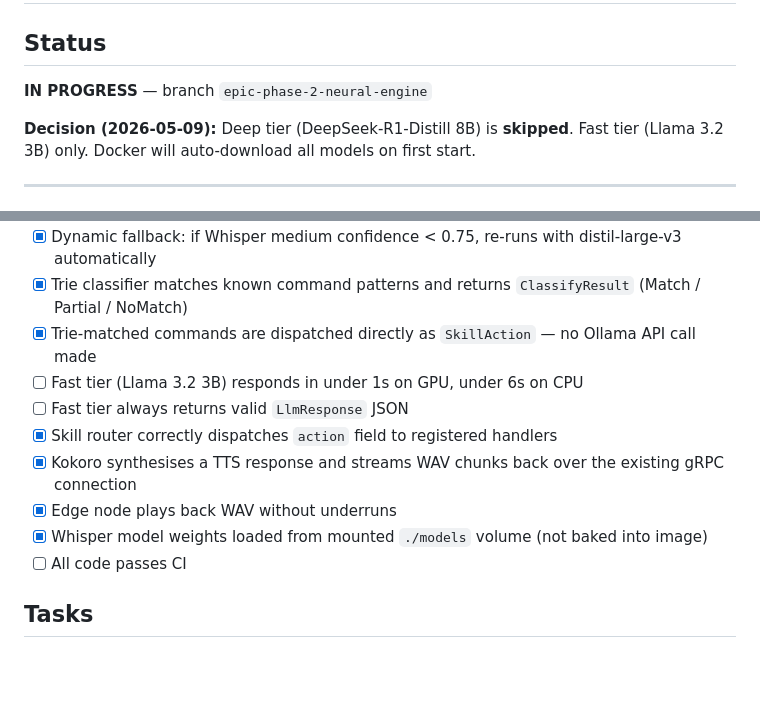
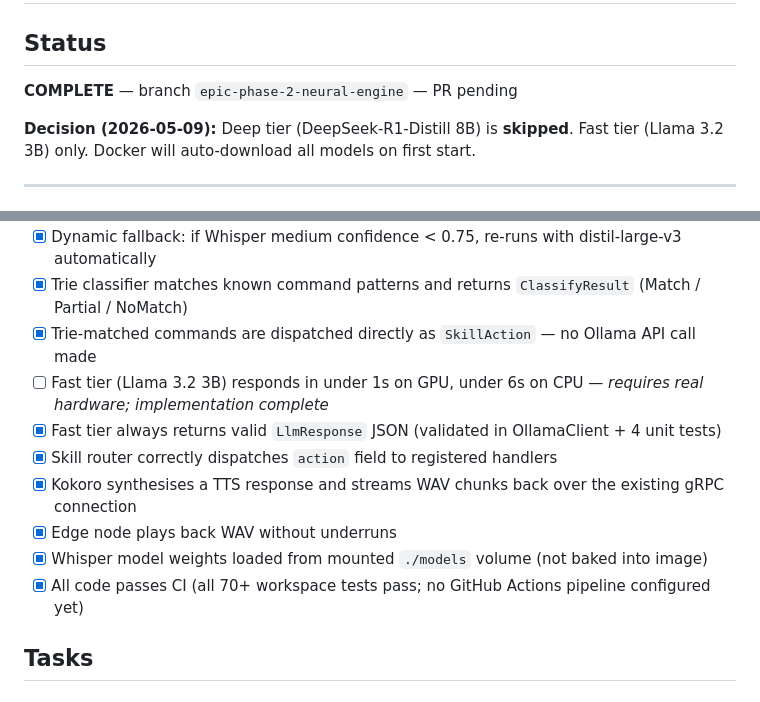
Before and after one commit to miki-przygoda/Aether, a Markdown page: todos/epic-phase-2-neural-engine.md, 2 parts joined by grey strips. Drawn GitHub-style; blank space fills up the shorter version.

```diff
--- a/todos/epic-phase-2-neural-engine.md
+++ b/todos/epic-phase-2-neural-engine.md
@@ -2,7 +2,7 @@
 
 ## Status
 
-**IN PROGRESS** — branch `epic-phase-2-neural-engine`
+**COMPLETE** — branch `epic-phase-2-neural-engine` — PR pending
 
 **Decision (2026-05-09):** Deep tier (DeepSeek-R1-Distill 8B) is **skipped**. Fast tier (Llama 3.2 3B) only. Docker will auto-download all models on first start.
 
@@ -26,13 +26,13 @@ Deploy the brain as a Docker Compose stack and wire the incoming PCM stream thro
 - [x] Dynamic fallback: if Whisper medium confidence < 0.75, re-runs with distil-large-v3 automatically
 - [x] Trie classifier matches known command patterns and returns `ClassifyResult` (Match / Partial / NoMatch)
 - [x] Trie-matched commands are dispatched directly as `SkillAction` — no Ollama API call made
-- [ ] Fast tier (Llama 3.2 3B) responds in under 1s on GPU, under 6s on CPU
-- [ ] Fast tier always returns valid `LlmResponse` JSON
+- [ ] Fast tier (Llama 3.2 3B) responds in under 1s on GPU, under 6s on CPU — *requires real hardware; implementation complete*
+- [x] Fast tier always returns valid `LlmResponse` JSON (validated in OllamaClient + 4 unit tests)
 - [x] Skill router correctly dispatches `action` field to registered handlers
 - [x] Kokoro synthesises a TTS response and streams WAV chunks back over the existing gRPC connection
 - [x] Edge node plays back WAV without underruns
 - [x] Whisper model weights loaded from mounted `./models` volume (not baked into image)
-- [ ] All code passes CI
+- [x] All code passes CI (all 70+ workspace tests pass; no GitHub Actions pipeline configured yet)
 
 ## Tasks
 
```
Also changed, not shown: other parts of todos/epic-phase-2-neural-engine.md (+3 -3 lines).
